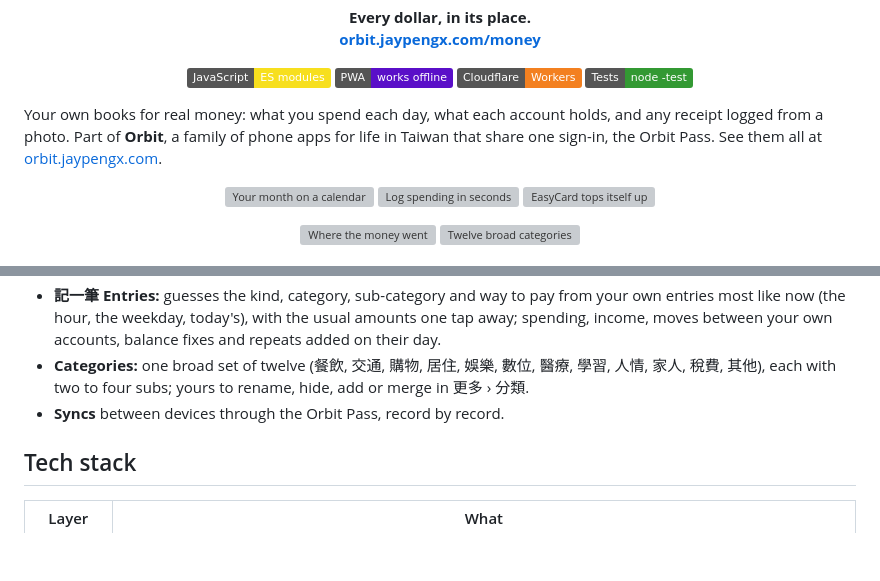
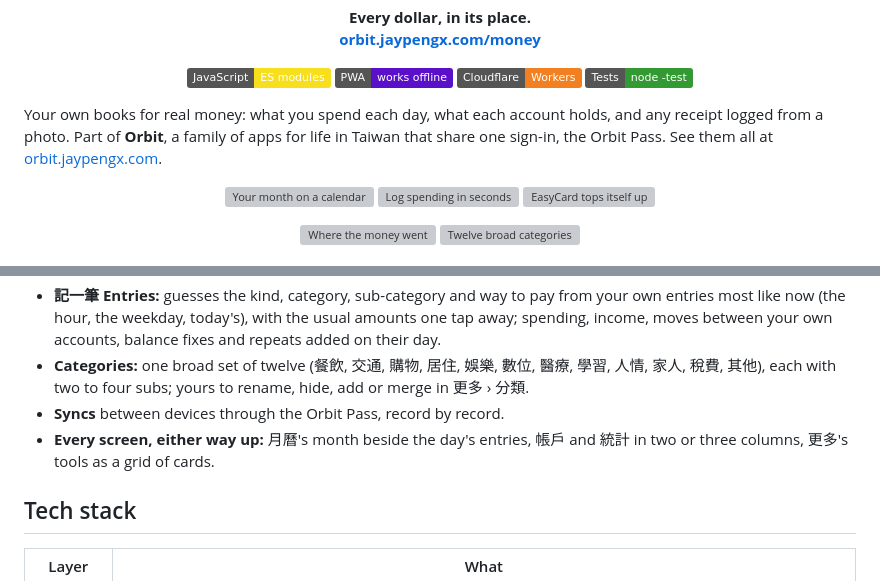
Before and after one commit to JayPengX/Orbit-Money, a Markdown page: README.md, 2 parts joined by grey strips. GitHub-like rendering; badges without logos; blank space fills up the shorter version; grey boxes are pictures that could not be loaded.

Commit message:
README: every screen either way up (a phone on its side, a tablet, a computer)
Co-Authored-By: Claude Opus 5.5 <noreply@anthropic.com>
Claude-Session: https://claude.ai/code/session_01DckgWPaY9FmezbgW5QNwpK

```diff
--- a/README.md
+++ b/README.md
@@ -13,7 +13,7 @@
   <img alt="JavaScript" src="https://img.shields.io/badge/JavaScript-ES_modules-F7DF1E?logo=javascript&logoColor=000"> <img alt="PWA" src="https://img.shields.io/badge/PWA-works_offline-5A0FC8?logo=pwa&logoColor=fff"> <img alt="Cloudflare" src="https://img.shields.io/badge/Cloudflare-Workers-F38020?logo=cloudflare&logoColor=fff"> <img alt="Tests" src="https://img.shields.io/badge/Tests-node_--test-339933?logo=nodedotjs&logoColor=fff">
 </p>
 
-Your own books for real money: what you spend each day, what each account holds, and any receipt logged from a photo. Part of **Orbit**, a family of phone apps for life in Taiwan that share one sign-in, the Orbit Pass. See them all at [orbit.jaypengx.com](https://orbit.jaypengx.com/pass/).
+Your own books for real money: what you spend each day, what each account holds, and any receipt logged from a photo. Part of **Orbit**, a family of apps for life in Taiwan that share one sign-in, the Orbit Pass. See them all at [orbit.jaypengx.com](https://orbit.jaypengx.com/pass/).
 
 <p align="center">
   <img src="docs/screenshots/money-1.webp" width="30%" alt="Your month on a calendar">
@@ -37,6 +37,7 @@ Your own books for real money: what you spend each day, what each account holds,
 - **記一筆 Entries:** guesses the kind, category, sub-category and way to pay from your own entries most like now (the hour, the weekday, today's), with the usual amounts one tap away; spending, income, moves between your own accounts, balance fixes and repeats added on their day.
 - **Categories:** one broad set of twelve (餐飲, 交通, 購物, 居住, 娛樂, 數位, 醫療, 學習, 人情, 家人, 稅費, 其他), each with two to four subs; yours to rename, hide, add or merge in 更多 › 分類.
 - **Syncs** between devices through the Orbit Pass, record by record.
+- **Every screen, either way up:** 月曆's month beside the day's entries, 帳戶 and 統計 in two or three columns, 更多's tools as a grid of cards.
 
 ## Tech stack
 
```
